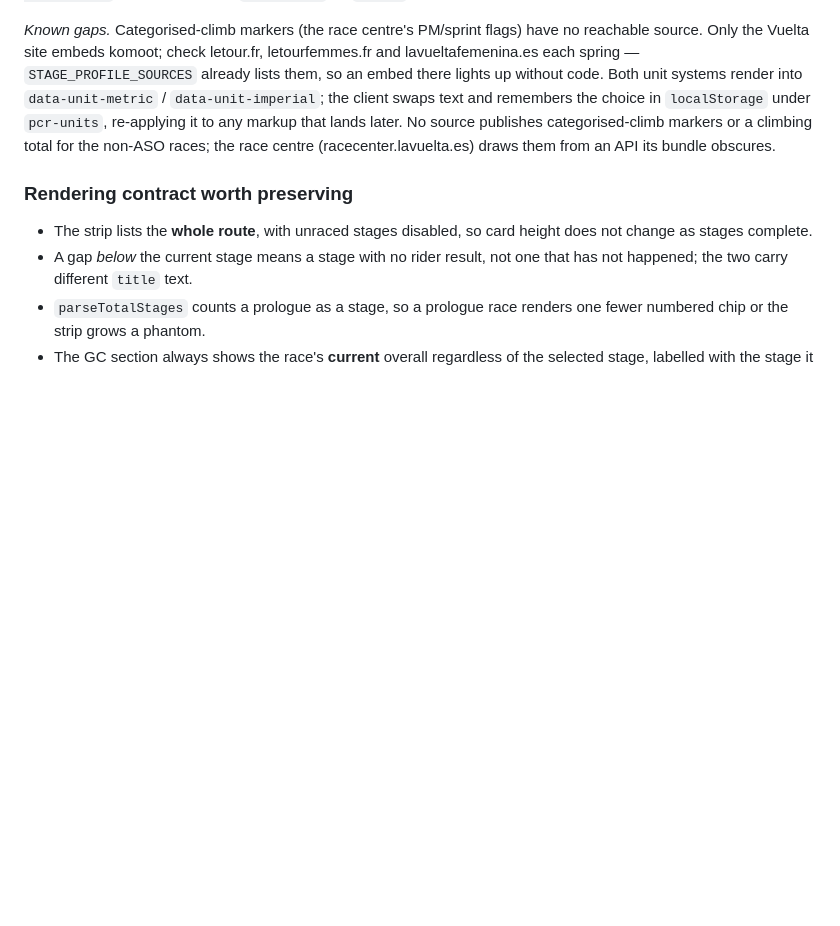
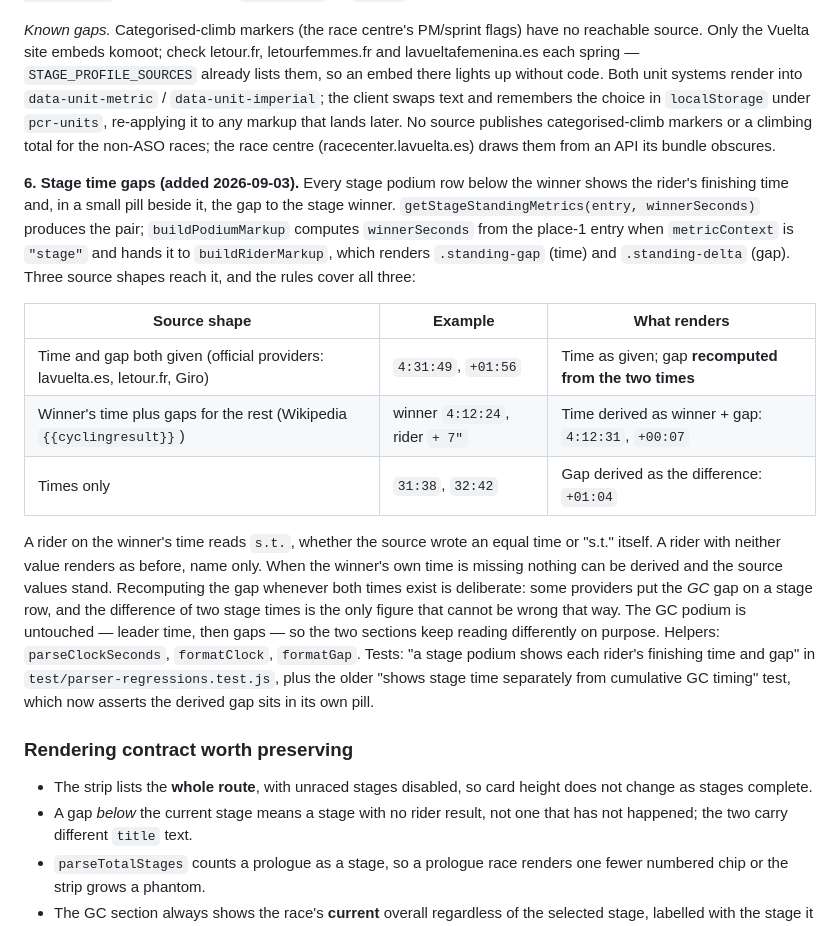
Before and after one commit to streamrD/ProCyclingResults, a Markdown page: handoff.md, the part around the change. GitHub-like rendering; blank space fills up the shorter version.

Commit message:
Document the stage time-gap rules: source shapes, derivation, and why GC gaps never leak in
Co-Authored-By: Claude Fable 5.1 <noreply@anthropic.com>
Claude-Session: https://claude.ai/code/session_01QrKjcbv6kjKhDrGtGyHJjq

```diff
--- a/handoff.md
+++ b/handoff.md
@@ -495,6 +495,30 @@ choice in `localStorage` under `pcr-units`, re-applying it to any markup that la
 No source publishes categorised-climb markers or a climbing total for the non-ASO races;
 the race centre (racecenter.lavuelta.es) draws them from an API its bundle obscures.
 
+**6. Stage time gaps (added 2026-09-03).** Every stage podium row below the winner shows
+the rider's finishing time and, in a small pill beside it, the gap to the stage winner.
+`getStageStandingMetrics(entry, winnerSeconds)` produces the pair; `buildPodiumMarkup`
+computes `winnerSeconds` from the place-1 entry when `metricContext` is `"stage"` and
+hands it to `buildRiderMarkup`, which renders `.standing-gap` (time) and
+`.standing-delta` (gap). Three source shapes reach it, and the rules cover all three:
+
+| Source shape | Example | What renders |
+| --- | --- | --- |
+| Time and gap both given (official providers: lavuelta.es, letour.fr, Giro) | `4:31:49`, `+01:56` | Time as given; gap **recomputed from the two times** |
+| Winner's time plus gaps for the rest (Wikipedia `{{cyclingresult}}`) | winner `4:12:24`, rider `+ 7"` | Time derived as winner + gap: `4:12:31`, `+00:07` |
+| Times only | `31:38`, `32:42` | Gap derived as the difference: `+01:04` |
+
+A rider on the winner's time reads `s.t.`, whether the source wrote an equal time or
+"s.t." itself. A rider with neither value renders as before, name only. When the
+winner's own time is missing nothing can be derived and the source values stand.
+Recomputing the gap whenever both times exist is deliberate: some providers put the
+*GC* gap on a stage row, and the difference of two stage times is the only figure that
+cannot be wrong that way. The GC podium is untouched — leader time, then gaps — so the
+two sections keep reading differently on purpose. Helpers: `parseClockSeconds`,
+`formatClock`, `formatGap`. Tests: "a stage podium shows each rider's finishing time and
+gap" in `test/parser-regressions.test.js`, plus the older "shows stage time separately
+from cumulative GC timing" test, which now asserts the derived gap sits in its own pill.
+
 ### Rendering contract worth preserving
 
 - The strip lists the **whole route**, with unraced stages disabled, so card height
```
Also changed, not shown: AGENTS.md (+1 -0 lines), README.md (+1 -1 lines).
